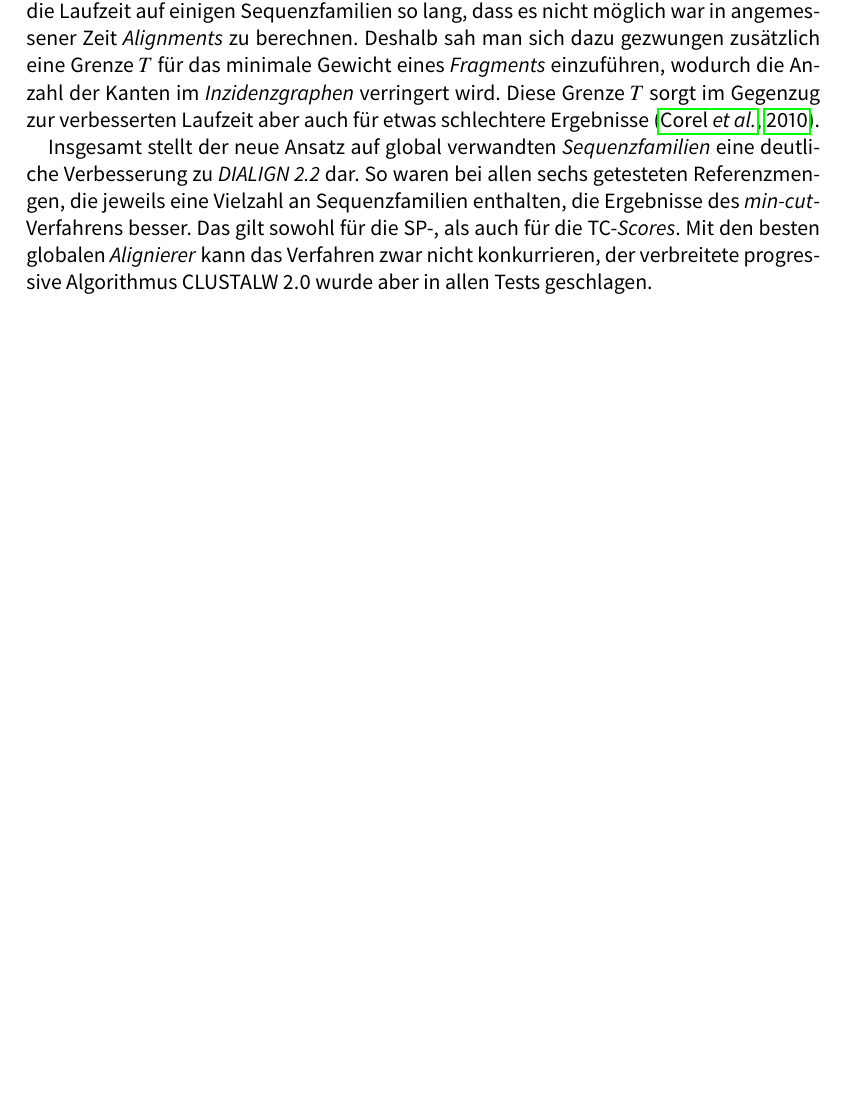
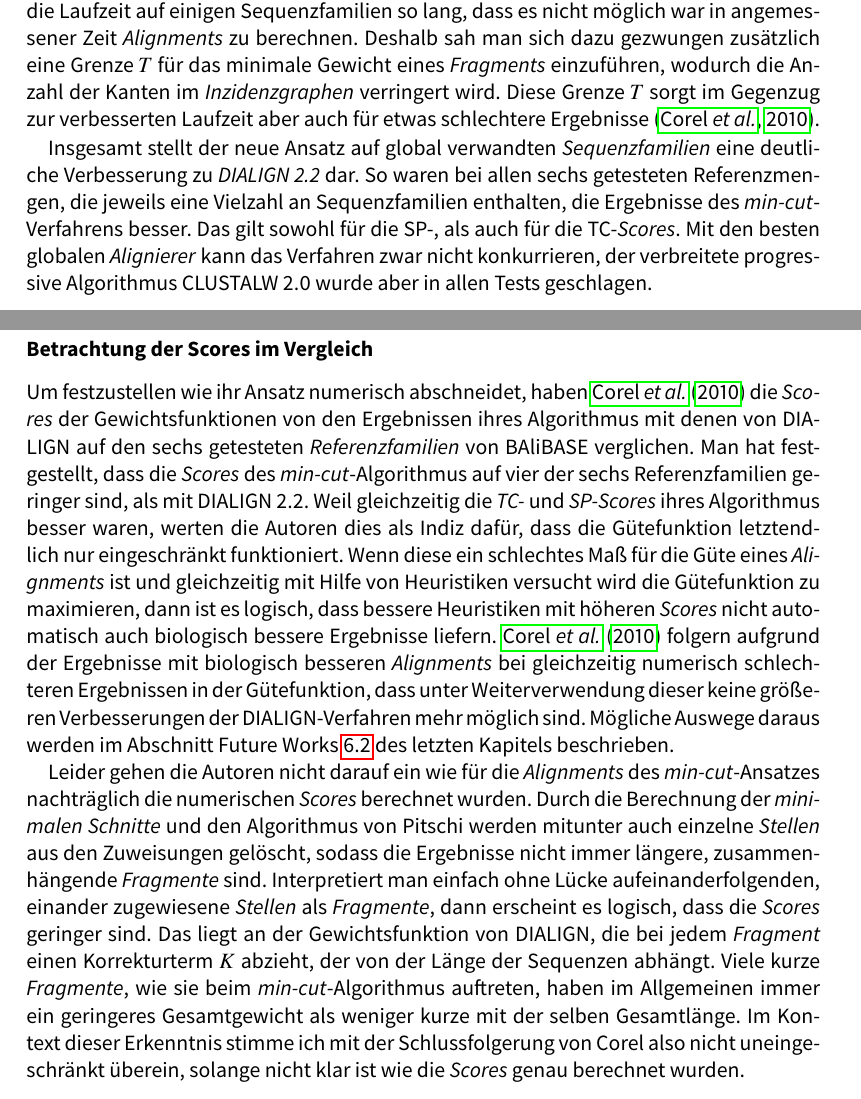
Before and after one commit to the-klingspor/graph-theoretic-approach-for-MSA-bt, a LaTeX book (Bachelorarbeit/Hauptdokument.tex, which reads Bachelorarbeit/chapter/min-cut.tex): part of page 67 of 75 before the commit and two parts of pages 67 and 68 of 75 after it, the two joined at a grey line, cut so that both start at the same text, the shorter picture padded with empty space. The pictures show the PDF file Bachelorarbeit/Hauptdokument.pdf that the author committed with the source.

Commit message:
score vergleich

```diff
--- a/Bachelorarbeit/chapter/min-cut.tex
+++ b/Bachelorarbeit/chapter/min-cut.tex
@@ -1309,3 +1309,9 @@ Es hat sich herausgestellt, dass die neueste Version von DIALIGN TX nach wie vor
 Ein Problem bei den Tests war aber die Laufzeit auf einigen Sequenzfamilien. Wie bereits in Abschnitt \ref{ch:ra_kompl} über die Komplexität von \textrm{ResolveAmbiguities} beschrieben, war die Laufzeit auf einigen Sequenzfamilien so lang, dass es nicht möglich war in angemessener Zeit \emph{Alignments} zu berechnen. Deshalb sah man sich dazu gezwungen zusätzlich eine Grenze $T$ für das minimale Gewicht eines \emph{Fragments} einzuführen, wodurch die Anzahl der Kanten im \emph{Inzidenzgraphen} verringert wird. Diese Grenze $T$ sorgt im Gegenzug zur verbesserten Laufzeit aber auch für etwas schlechtere Ergebnisse \citep{cpm10}.
 
 Insgesamt stellt der neue Ansatz auf global verwandten \emph{Sequenzfamilien} eine deutliche Verbesserung zu \emph{DIALIGN 2.2} dar. So waren bei allen sechs getesteten Referenzmengen, die jeweils eine Vielzahl an Sequenzfamilien enthalten, die Ergebnisse des \emph{min-cut}-Verfahrens besser. Das gilt sowohl für die SP-, als auch für die TC-\emph{Scores}. Mit den besten globalen \emph{Alignierer} kann das Verfahren zwar nicht konkurrieren, der verbreitete progressive Algorithmus CLUSTALW 2.0 wurde aber in allen Tests geschlagen.
+
+\subsubsection{Betrachtung der Scores im Vergleich}
+
+Um festzustellen wie ihr Ansatz numerisch abschneidet, haben \cite{cpm10} die \emph{Scores} der Gewichtsfunktionen von den Ergebnissen ihres Algorithmus mit denen von DIALIGN auf den sechs getesteten \emph{Referenzfamilien} von BAliBASE verglichen. Man hat festgestellt, dass die \emph{Scores} des \emph{min-cut}-Algorithmus auf vier der sechs Referenzfamilien geringer sind, als mit DIALIGN 2.2. Weil gleichzeitig die \emph{TC-} und \emph{SP-Scores} ihres Algorithmus besser waren, werten die Autoren dies als Indiz dafür, dass die Gütefunktion letztendlich nur eingeschränkt funktioniert. Wenn diese ein schlechtes Maß für die Güte eines \emph{Alignments} ist und gleichzeitig mit Hilfe von Heuristiken versucht wird die Gütefunktion zu maximieren, dann ist es logisch, dass bessere Heuristiken mit höheren \emph{Scores} nicht automatisch auch biologisch bessere Ergebnisse liefern. \cite{cpm10} folgern aufgrund der Ergebnisse mit biologisch besseren \emph{Alignments} bei gleichzeitig numerisch schlechteren Ergebnissen in der Gütefunktion, dass unter Weiterverwendung dieser keine größeren Verbesserungen der DIALIGN-Verfahren mehr möglich sind. Mögliche Auswege daraus werden im Abschnitt Future Works \ref{sec:fut_work} des letzten Kapitels beschrieben.
+
+Leider gehen die Autoren nicht darauf ein wie für die \emph{Alignments} des \emph{min-cut}-Ansatzes nachträglich die numerischen \emph{Scores} berechnet wurden. Durch die Berechnung der \emph{minimalen Schnitte} und den Algorithmus von Pitschi werden mitunter auch einzelne \emph{Stellen} aus den Zuweisungen gelöscht, sodass die Ergebnisse nicht immer längere, zusammenhängende \emph{Fragmente} sind. Interpretiert man einfach ohne Lücke aufeinanderfolgenden, einander zugewiesene \emph{Stellen} als \emph{Fragmente}, dann erscheint es logisch, dass die \emph{Scores} geringer sind. Das liegt an der Gewichtsfunktion von DIALIGN, die bei jedem \emph{Fragment} einen Korrekturterm $K$ abzieht, der von der Länge der Sequenzen abhängt. Viele kurze \emph{Fragmente}, wie sie beim \emph{min-cut}-Algorithmus auftreten, haben im Allgemeinen immer ein geringeres Gesamtgewicht als weniger kurze mit der selben Gesamtlänge. Im Kontext dieser Erkenntnis stimme ich mit der Schlussfolgerung von Corel also nicht uneingeschränkt überein, solange nicht klar ist wie die \emph{Scores} genau berechnet wurden.
```
Also changed, not shown: Bachelorarbeit/chapter/Fazit.tex (+1 -1 lines), Bachelorarbeit/Hauptdokument.pdf, 5 other files.
